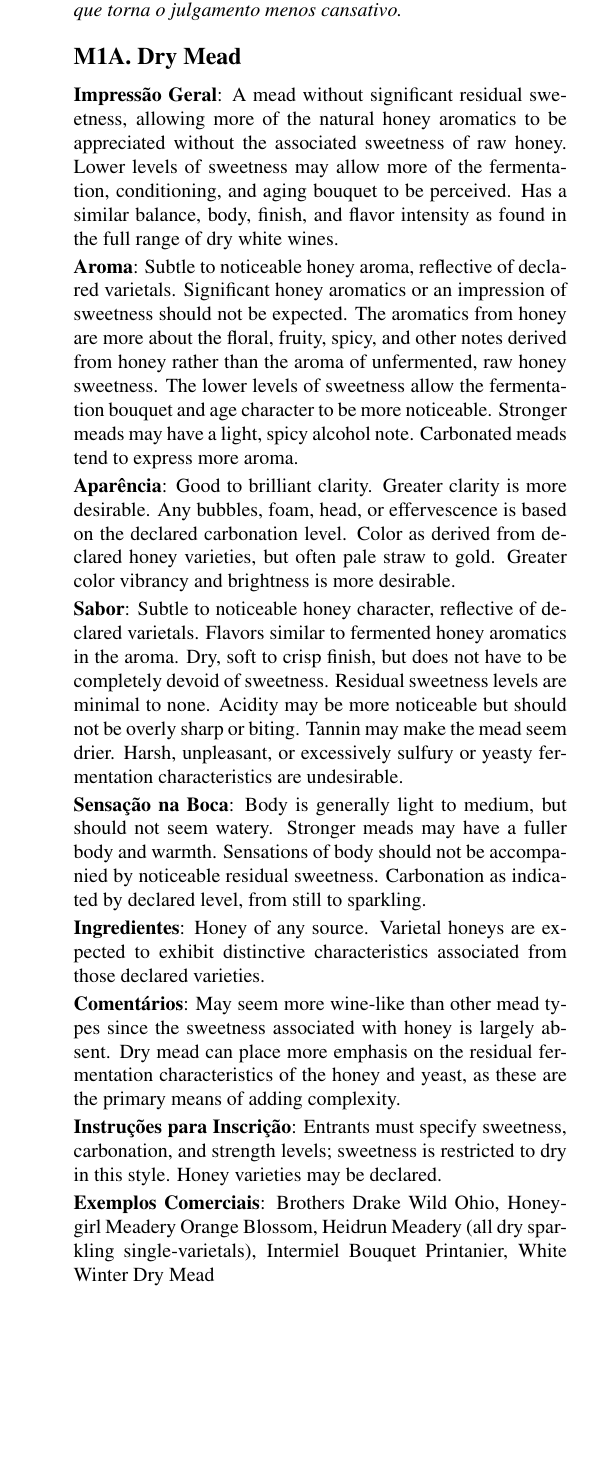
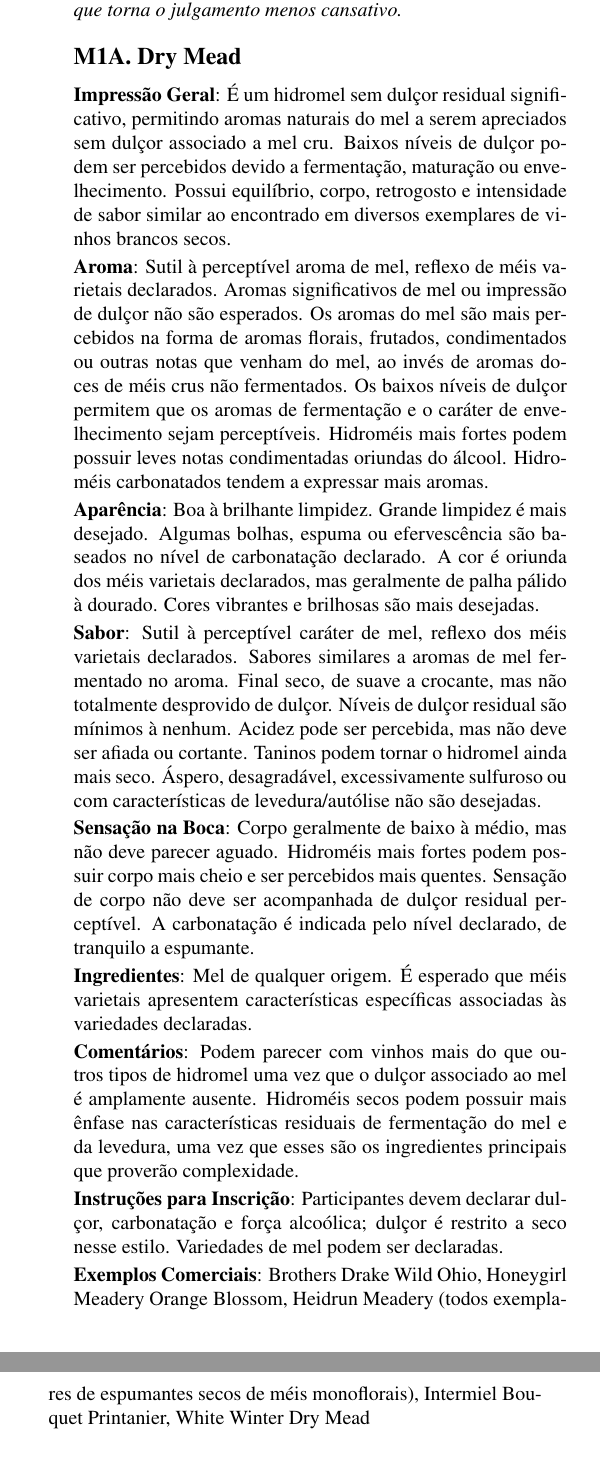
Before and after one commit to bjcp-brasil/mead-guidelines-2026-pt-br, a LaTeX document (main.tex, which reads m1-traditional-mead/m1-a-dry-mead.tex): part of one column of page 6 of 17 before the commit and two parts of the columns of page 6 of 17 after it, the two joined at a grey line, cut so that both start at the same text, the shorter picture padded with empty space. Compiled offline with pdfLaTeX.

Commit message:
Translate M1A Dry Mead; credit Maycon Ribeiro on cover page
Translation-by: Maycon Ribeiro

frontpage.tex now lists Maycon Ribeiro alongside Gabriela Albara Lando
and Henrique Boaventura in the PT-BR translation credits.

Tradução: 39.5% (33,551 of 84,919 chars).

```diff
--- a/m1-traditional-mead/m1-a-dry-mead.tex
+++ b/m1-traditional-mead/m1-a-dry-mead.tex
@@ -2,20 +2,20 @@
 \subsection*{M1A. Dry Mead}
 \addcontentsline{toc}{subsection}{M1A. Dry Mead}
 
-\textbf{Impressão Geral}: A mead without significant residual sweetness, allowing more of the natural honey aromatics to be appreciated without the associated sweetness of raw honey. Lower levels of sweetness may allow more of the fermentation, conditioning, and aging bouquet to be perceived. Has a similar balance, body, finish, and flavor intensity as found in the full range of dry white wines.
+\textbf{Impressão Geral}: É um hidromel sem dulçor residual significativo, permitindo aromas naturais do mel a serem apreciados sem dulçor associado a mel cru. Baixos níveis de dulçor podem ser percebidos devido a fermentação, maturação ou envelhecimento. Possui equilíbrio, corpo, retrogosto e intensidade de sabor similar ao encontrado em diversos exemplares de vinhos brancos secos.
 
-\textbf{Aroma}: Subtle to noticeable honey aroma, reflective of declared varietals. Significant honey aromatics or an impression of sweetness should not be expected. The aromatics from honey are more about the floral, fruity, spicy, and other notes derived from honey rather than the aroma of unfermented, raw honey sweetness. The lower levels of sweetness allow the fermentation bouquet and age character to be more noticeable. Stronger meads may have a light, spicy alcohol note. Carbonated meads tend to express more aroma.
+\textbf{Aroma}: Sutil à perceptível aroma de mel, reflexo de méis varietais declarados. Aromas significativos de mel ou impressão de dulçor não são esperados. Os aromas do mel são mais percebidos na forma de aromas florais, frutados, condimentados ou outras notas que venham do mel, ao invés de aromas doces de méis crus não fermentados. Os baixos níveis de dulçor permitem que os aromas de fermentação e o caráter de envelhecimento sejam perceptíveis. Hidroméis mais fortes podem possuir leves notas condimentadas oriundas do álcool. Hidroméis carbonatados tendem a expressar mais aromas.
 
-\textbf{Aparência}: Good to brilliant clarity. Greater clarity is more desirable. Any bubbles, foam, head, or effervescence is based on the declared carbonation level. Color as derived from declared honey varieties, but often pale straw to gold. Greater color vibrancy and brightness is more desirable.
+\textbf{Aparência}: Boa à brilhante limpidez. Grande limpidez é mais desejado. Algumas bolhas, espuma ou efervescência são baseados no nível de carbonatação declarado. A cor é oriunda dos méis varietais declarados, mas geralmente de palha pálido à dourado. Cores vibrantes e brilhosas são mais desejadas.
 
-\textbf{Sabor}: Subtle to noticeable honey character, reflective of declared varietals. Flavors similar to fermented honey aromatics in the aroma. Dry, soft to crisp finish, but does not have to be completely devoid of sweetness. Residual sweetness levels are minimal to none. Acidity may be more noticeable but should not be overly sharp or biting. Tannin may make the mead seem drier. Harsh, unpleasant, or excessively sulfury or yeasty fermentation characteristics are undesirable.
+\textbf{Sabor}: Sutil à perceptível caráter de mel, reflexo dos méis varietais declarados. Sabores similares a aromas de mel fermentado no aroma. Final seco, de suave a crocante, mas não totalmente desprovido de dulçor. Níveis de dulçor residual são mínimos à nenhum. Acidez pode ser percebida, mas não deve ser afiada ou cortante. Taninos podem tornar o hidromel ainda mais seco. Áspero, desagradável, excessivamente sulfuroso ou com características de levedura/autólise não são desejadas.
 
-\textbf{Sensação na Boca}: Body is generally light to medium, but should not seem watery. Stronger meads may have a fuller body and warmth. Sensations of body should not be accompanied by noticeable residual sweetness. Carbonation as indicated by declared level, from still to sparkling.
+\textbf{Sensação na Boca}: Corpo geralmente de baixo à médio, mas não deve parecer aguado. Hidroméis mais fortes podem possuir corpo mais cheio e ser percebidos mais quentes. Sensação de corpo não deve ser acompanhada de dulçor residual perceptível. A carbonatação é indicada pelo nível declarado, de tranquilo a espumante.
 
-\textbf{Ingredientes}: Honey of any source. Varietal honeys are expected to exhibit distinctive characteristics associated from those declared varieties.
+\textbf{Ingredientes}: Mel de qualquer origem. É esperado que méis varietais apresentem características específicas associadas às variedades declaradas.
 
-\textbf{Comentários}: May seem more wine-like than other mead types since the sweetness associated with honey is largely absent. Dry mead can place more emphasis on the residual fermentation characteristics of the honey and yeast, as these are the primary means of adding complexity.
+\textbf{Comentários}: Podem parecer com vinhos mais do que outros tipos de hidromel uma vez que o dulçor associado ao mel é amplamente ausente. Hidroméis secos podem possuir mais ênfase nas características residuais de fermentação do mel e da levedura, uma vez que esses são os ingredientes principais que proverão complexidade.
 
-\textbf{Instruções para Inscrição}: Entrants must specify sweetness, carbonation, and strength levels; sweetness is restricted to dry in this style. Honey varieties may be declared.
+\textbf{Instruções para Inscrição}: Participantes devem declarar dulçor, carbonatação e força alcoólica; dulçor é restrito a seco nesse estilo. Variedades de mel podem ser declaradas.
 
-\textbf{Exemplos Comerciais}: Brothers Drake Wild Ohio, Honeygirl Meadery Orange Blossom, Heidrun Meadery (all dry sparkling single-varietals), Intermiel Bouquet Printanier, White Winter Dry Mead
+\textbf{Exemplos Comerciais}: Brothers Drake Wild Ohio, Honeygirl Meadery Orange Blossom, Heidrun Meadery (todos exemplares de espumantes secos de méis monoflorais), Intermiel Bouquet Printanier, White Winter Dry Mead
```
Also changed, not shown: TRANSLATION_STATUS.md (+3 -3 lines), frontpage.tex (+1 -1 lines), main.pdf, 5 other files.
